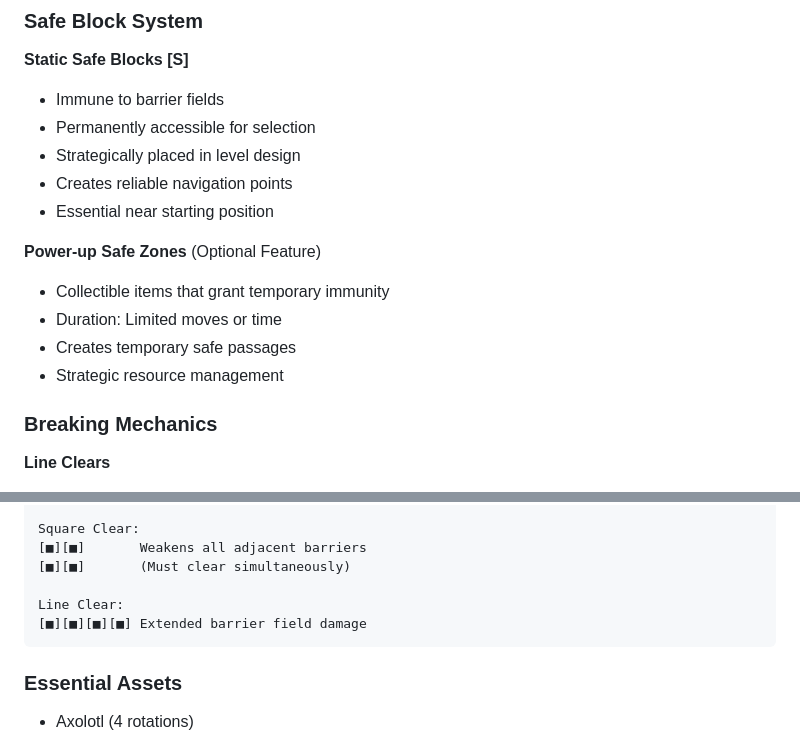
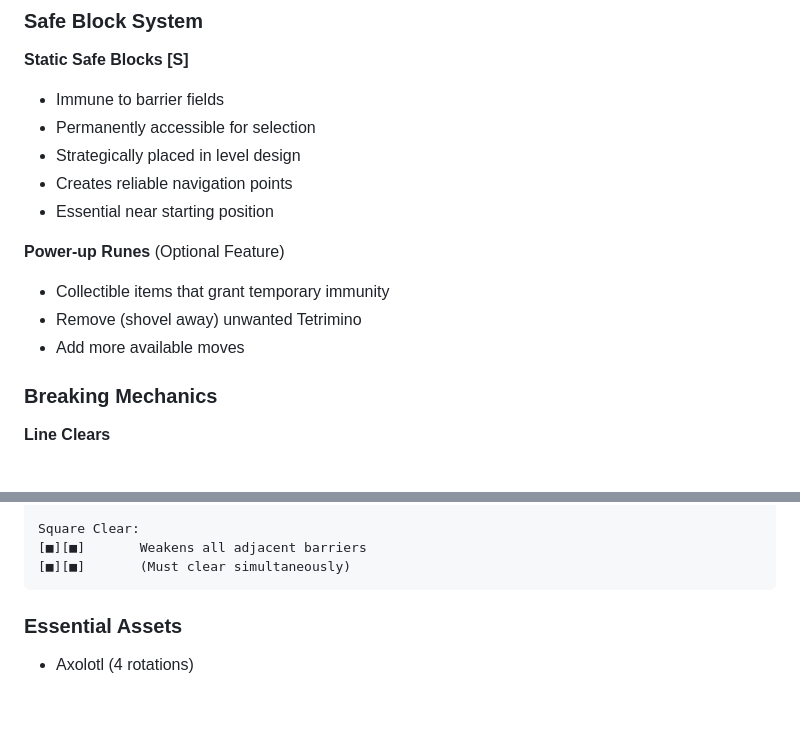
Before and after one commit to xvr2e7/axolotris, a Markdown page: axolotris-gdd.md, 2 parts joined by grey strips. GitHub-like rendering; blank space fills up the shorter version.

````diff
--- a/axolotris-gdd.md
+++ b/axolotris-gdd.md
@@ -105,12 +105,11 @@ Cross Lock [+]:
 - Creates reliable navigation points
 - Essential near starting position
 
-**Power-up Safe Zones** (Optional Feature)
+**Power-up Runes** (Optional Feature)
 
 - Collectible items that grant temporary immunity
-- Duration: Limited moves or time
-- Creates temporary safe passages
-- Strategic resource management
+- Remove (shovel away) unwanted Tetrimino
+- Add more available moves
 
 ### Breaking Mechanics
 
@@ -134,9 +133,6 @@ T-Shape Clear:
 Square Clear:
 [■][■]       Weakens all adjacent barriers
 [■][■]       (Must clear simultaneously)
-
-Line Clear:
-[■][■][■][■] Extended barrier field damage
 ```
 
 ### Essential Assets
````
